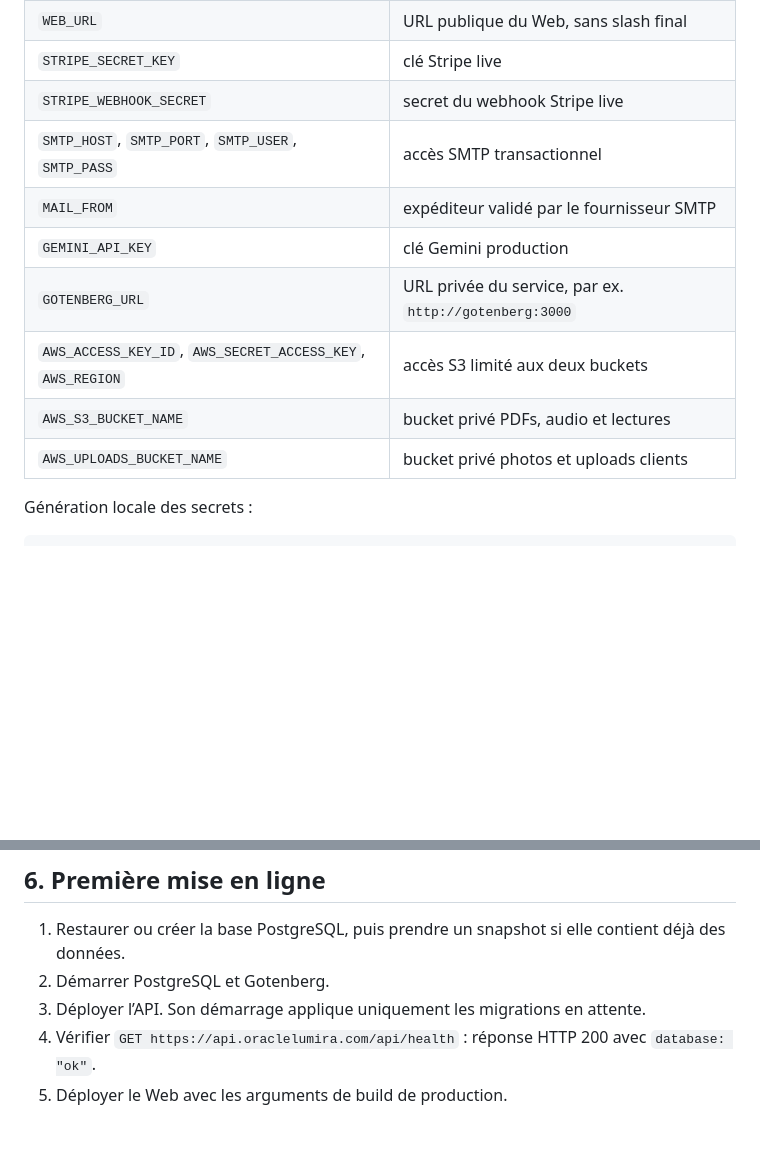
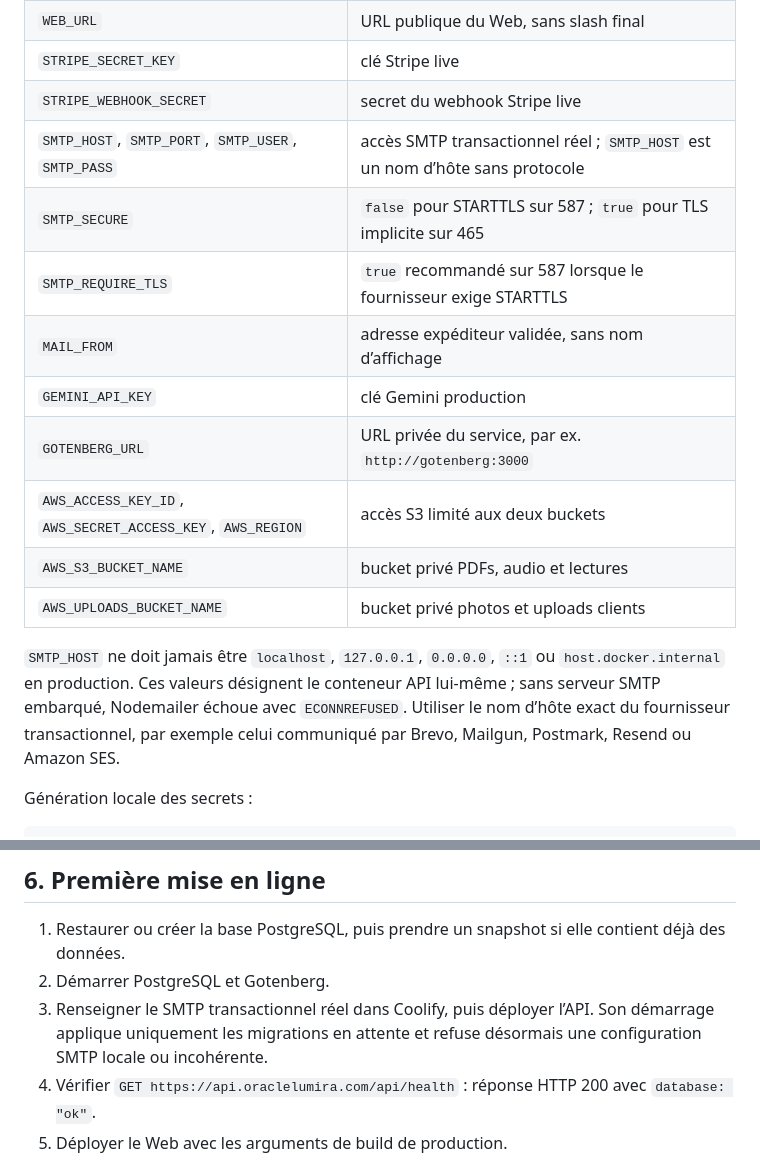
Before and after one commit to tachfineamnay/LumiraV2, a Markdown page: docs/MISE_EN_ROUTE_CLIENT.md, 2 parts joined by grey strips. Rendered like a GitHub page; blank space fills up the shorter version.

Commit message:
docs(deploy): clarify Coolify SMTP requirements

```diff
--- a/docs/MISE_EN_ROUTE_CLIENT.md
+++ b/docs/MISE_EN_ROUTE_CLIENT.md
@@ -41,13 +41,17 @@ Configurer `/api/health` comme healthcheck HTTP pour l’API et le Web. Le healt
 | `WEB_URL` | URL publique du Web, sans slash final |
 | `STRIPE_SECRET_KEY` | clé Stripe live |
 | `STRIPE_WEBHOOK_SECRET` | secret du webhook Stripe live |
-| `SMTP_HOST`, `SMTP_PORT`, `SMTP_USER`, `SMTP_PASS` | accès SMTP transactionnel |
-| `MAIL_FROM` | expéditeur validé par le fournisseur SMTP |
+| `SMTP_HOST`, `SMTP_PORT`, `SMTP_USER`, `SMTP_PASS` | accès SMTP transactionnel réel ; `SMTP_HOST` est un nom d’hôte sans protocole |
+| `SMTP_SECURE` | `false` pour STARTTLS sur 587 ; `true` pour TLS implicite sur 465 |
+| `SMTP_REQUIRE_TLS` | `true` recommandé sur 587 lorsque le fournisseur exige STARTTLS |
+| `MAIL_FROM` | adresse expéditeur validée, sans nom d’affichage |
 | `GEMINI_API_KEY` | clé Gemini production |
 | `GOTENBERG_URL` | URL privée du service, par ex. `http://gotenberg:3000` |
 | `AWS_ACCESS_KEY_ID`, `AWS_SECRET_ACCESS_KEY`, `AWS_REGION` | accès S3 limité aux deux buckets |
 | `AWS_S3_BUCKET_NAME` | bucket privé PDFs, audio et lectures |
 | `AWS_UPLOADS_BUCKET_NAME` | bucket privé photos et uploads clients |
+
+`SMTP_HOST` ne doit jamais être `localhost`, `127.0.0.1`, `0.0.0.0`, `::1` ou `host.docker.internal` en production. Ces valeurs désignent le conteneur API lui-même ; sans serveur SMTP embarqué, Nodemailer échoue avec `ECONNREFUSED`. Utiliser le nom d’hôte exact du fournisseur transactionnel, par exemple celui communiqué par Brevo, Mailgun, Postmark, Resend ou Amazon SES.
 
 Génération locale des secrets :
 
@@ -94,7 +98,7 @@ Reporter son secret `whsec_…` dans `STRIPE_WEBHOOK_SECRET`. Vérifier qu’un
 
 1. Restaurer ou créer la base PostgreSQL, puis prendre un snapshot si elle contient déjà des données.
 2. Démarrer PostgreSQL et Gotenberg.
-3. Déployer l’API. Son démarrage applique uniquement les migrations en attente.
+3. Renseigner le SMTP transactionnel réel dans Coolify, puis déployer l’API. Son démarrage applique uniquement les migrations en attente et refuse désormais une configuration SMTP locale ou incohérente.
 4. Vérifier `GET https://api.oraclelumira.com/api/health` : réponse HTTP 200 avec `database: "ok"`.
 5. Déployer le Web avec les arguments de build de production.
 6. Vérifier `GET https://oraclelumira.com/api/health` : réponse HTTP 200 avec `api: "ok"`.
```
